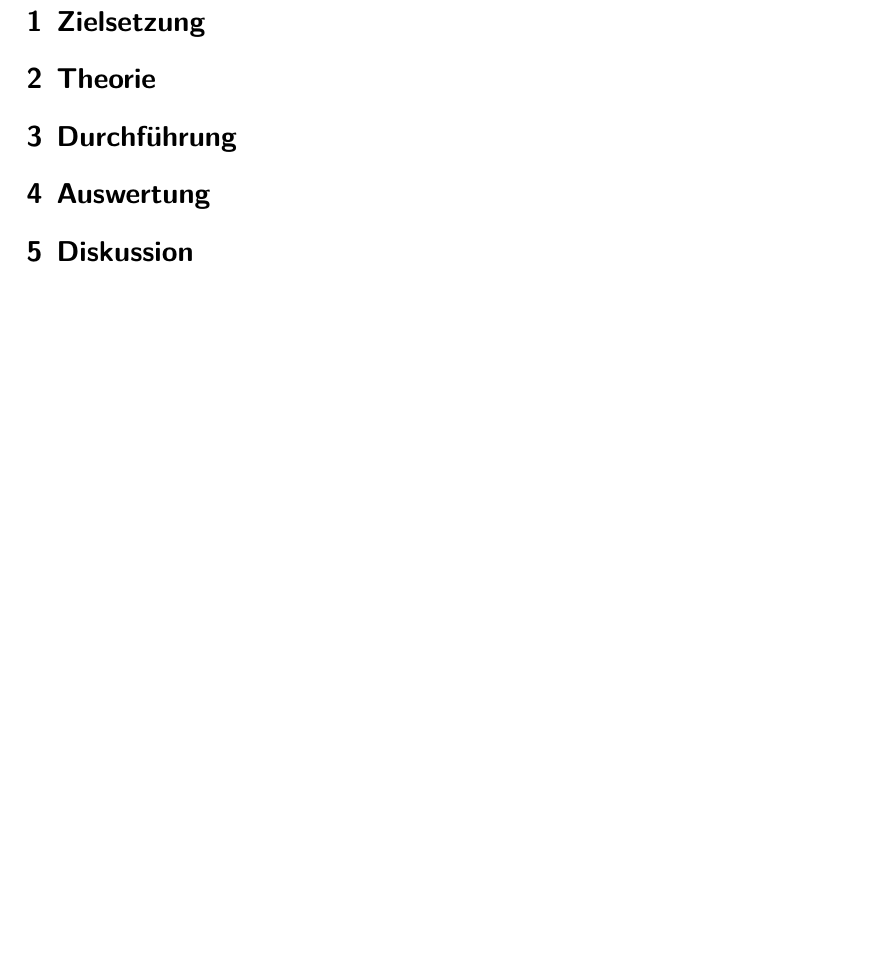
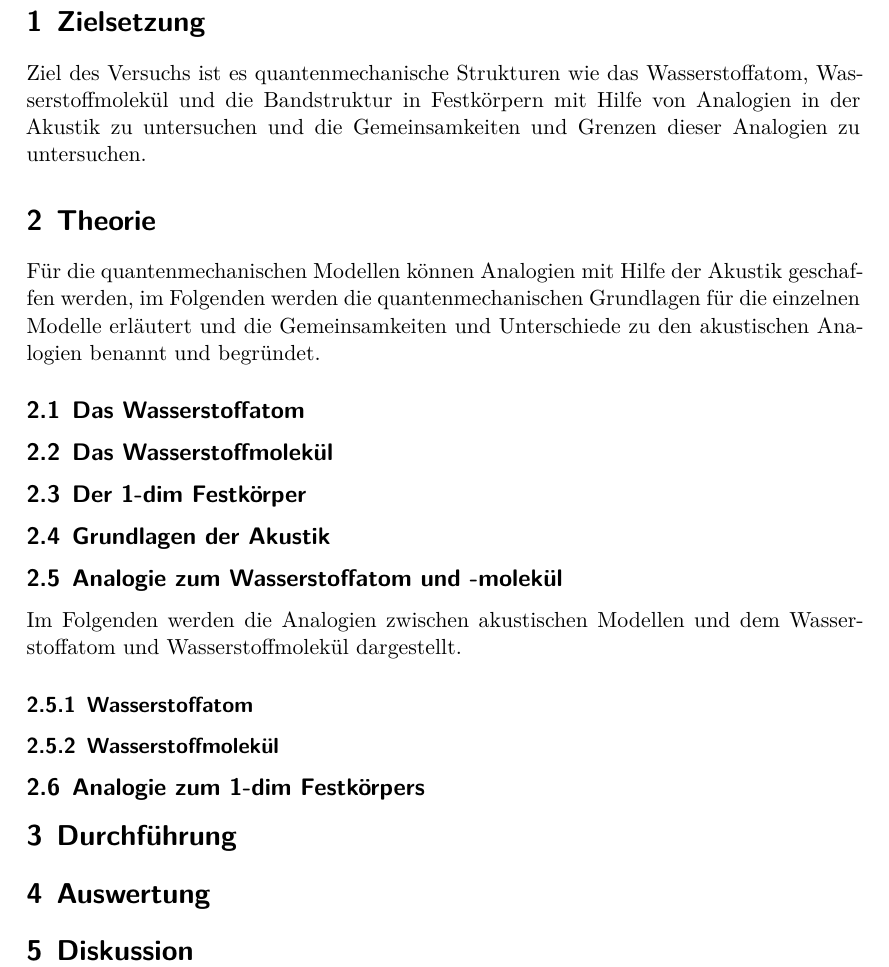
Before and after one commit to lydiavonderweiden/V23-1, a LaTeX document (main.tex, which reads content/theorie.tex): part of page 3 of 3, cut so that both start at the same text, the shorter picture padded with empty space. Compiled offline with XeLaTeX.

Commit message:
Zielsetzung und Struktur fertig

```diff
--- a/content/theorie.tex
+++ b/content/theorie.tex
@@ -1,7 +1,47 @@
 \section{Zielsetzung}
 \label{sec:ziel}
 
-
+Ziel des Versuchs ist es quantenmechanische Strukturen wie das Wasserstoffatom, Wasserstoffmolekül und die Bandstruktur in Festkörpern mit Hilfe von Analogien in der Akustik zu untersuchen und die Gemeinsamkeiten und Grenzen dieser Analogien zu untersuchen.
 
 \section{Theorie}
 \label{sec:theorie}
+
+Für die quantenmechanischen Modellen können Analogien mit Hilfe der Akustik geschaffen werden, im Folgenden werden die quantenmechanischen Grundlagen für die einzelnen Modelle erläutert und die Gemeinsamkeiten und Unterschiede zu den akustischen Analogien benannt und begründet.
+
+\subsection{Das Wasserstoffatom}
+\label{sec:H}
+
+
+
+\subsection{Das Wasserstoffmolekül}
+\label{sec:H2}
+
+
+
+\subsection{Der 1-dim Festkörper}
+\label{sec:festkoerper}
+
+
+
+\subsection{Grundlagen der Akustik}
+\label{sec:akustik}
+
+
+
+\subsection{Analogie zum Wasserstoffatom und -molekül}
+\label{sec:analogien}
+
+Im Folgenden werden die Analogien zwischen akustischen Modellen und dem Wasserstoffatom und Wasserstoffmolekül dargestellt.
+
+\subsubsection{Wasserstoffatom}
+\label{sec:ana-H}
+
+
+
+\subsubsection{Wasserstoffmolekül}
+\label{sec:ana-H2}
+
+
+
+\subsection{Analogie zum 1-dim Festkörpers}
+\label{ana-fest}
```
